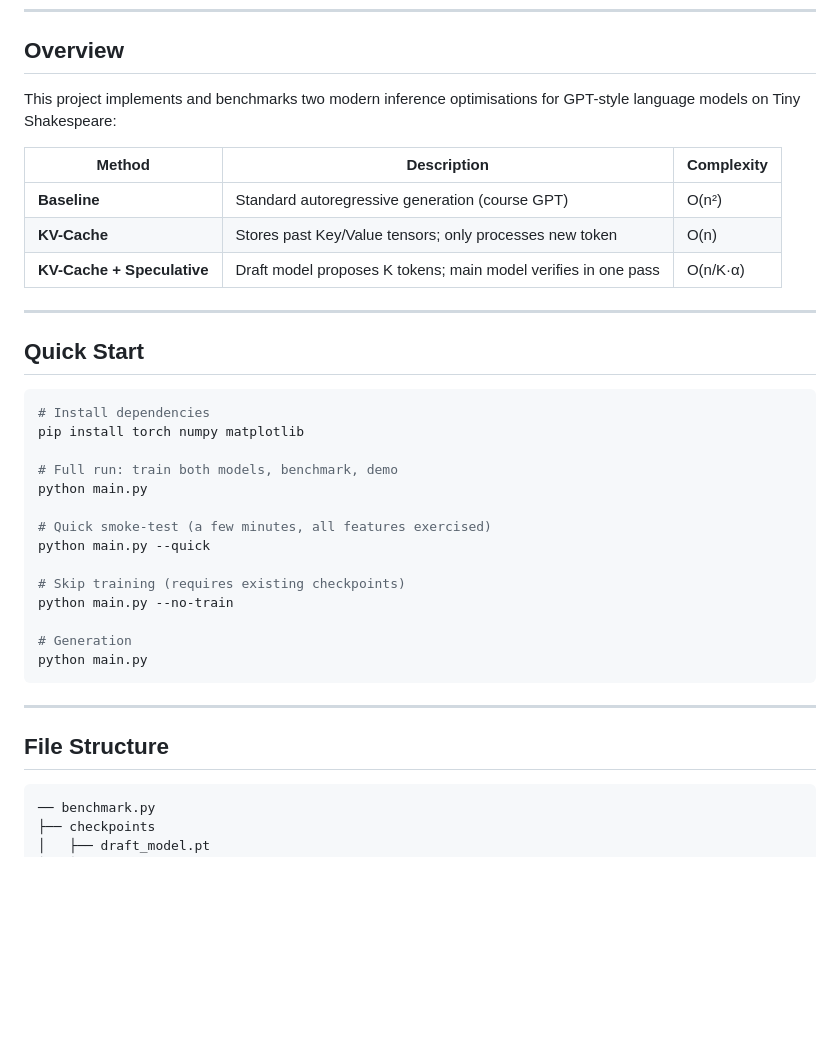
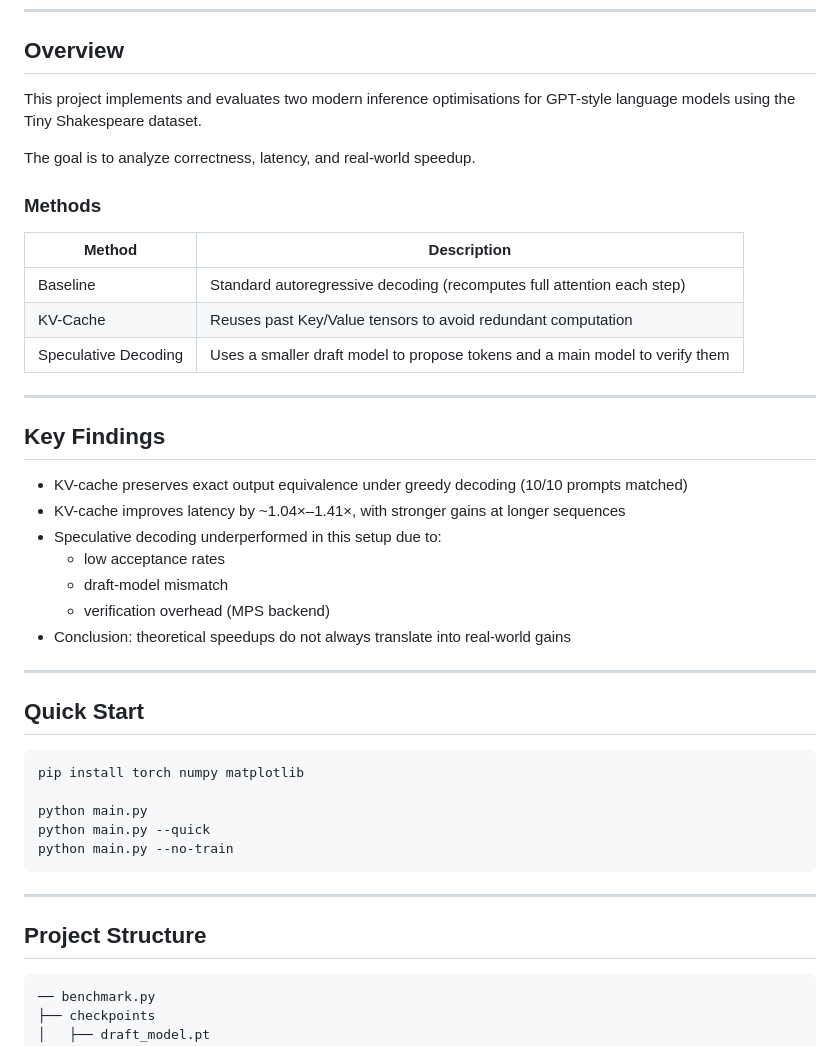
Before and after one commit to smauch44/Improving-GPT-Inference-Efficiency-using-KV-Caching-and-Speculative-Decoding, a Markdown page: README.md, the part around one of its changes. Drawn GitHub-style; blank space fills up the shorter version.

````diff
--- a/README.md
+++ b/README.md
@@ -5,39 +5,45 @@
 
 ## Overview
 
-This project implements and benchmarks two modern inference optimisations for
-GPT-style language models on Tiny Shakespeare:
+This project implements and evaluates two modern inference optimisations for GPT-style language models using the Tiny Shakespeare dataset.
 
-| Method | Description | Complexity |
-|---|---|---|
-| **Baseline** | Standard autoregressive generation (course GPT) | O(n²) |
-| **KV-Cache** | Stores past Key/Value tensors; only processes new token | O(n) |
-| **KV-Cache + Speculative** | Draft model proposes K tokens; main model verifies in one pass | O(n/K·α) |
+The goal is to analyze correctness, latency, and real-world speedup.
+
+### Methods
+
+| Method | Description |
+|---|---|
+| Baseline | Standard autoregressive decoding (recomputes full attention each step) |
+| KV-Cache | Reuses past Key/Value tensors to avoid redundant computation |
+| Speculative Decoding | Uses a smaller draft model to propose tokens and a main model to verify them |
+
+---
+
+## Key Findings
+
+- KV-cache preserves exact output equivalence under greedy decoding (10/10 prompts matched)
+- KV-cache improves latency by ~1.04×–1.41×, with stronger gains at longer sequences
+- Speculative decoding underperformed in this setup due to:
+  - low acceptance rates
+  - draft-model mismatch
+  - verification overhead (MPS backend)
+- Conclusion: theoretical speedups do not always translate into real-world gains
 
 ---
 
 ## Quick Start
 
 ```bash
-# Install dependencies
 pip install torch numpy matplotlib
 
-# Full run: train both models, benchmark, demo
 python main.py
-
-# Quick smoke-test (a few minutes, all features exercised)
 python main.py --quick
-
-# Skip training (requires existing checkpoints)
 python main.py --no-train
-
-# Generation
-python main.py
 ```
 
 ---
 
-## File Structure
+## Project Structure
 
 ```
 ── benchmark.py
````
Also changed, not shown: other parts of README.md (+80 -89 lines).
